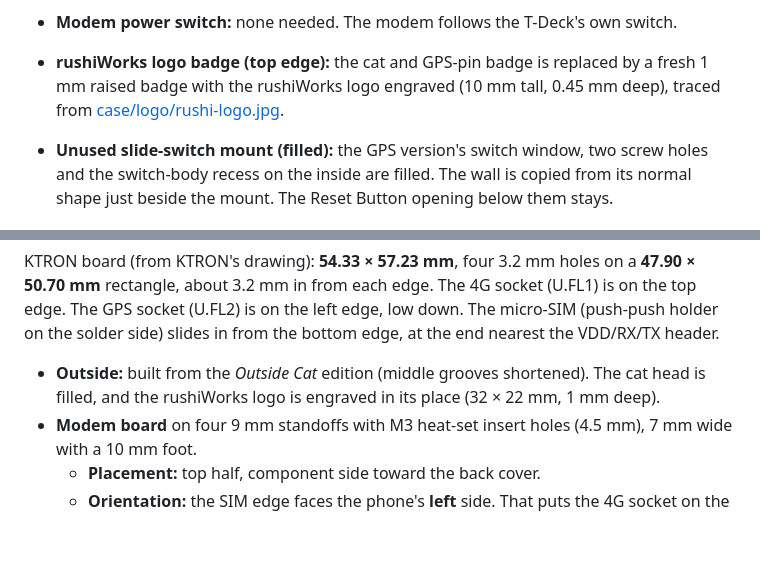
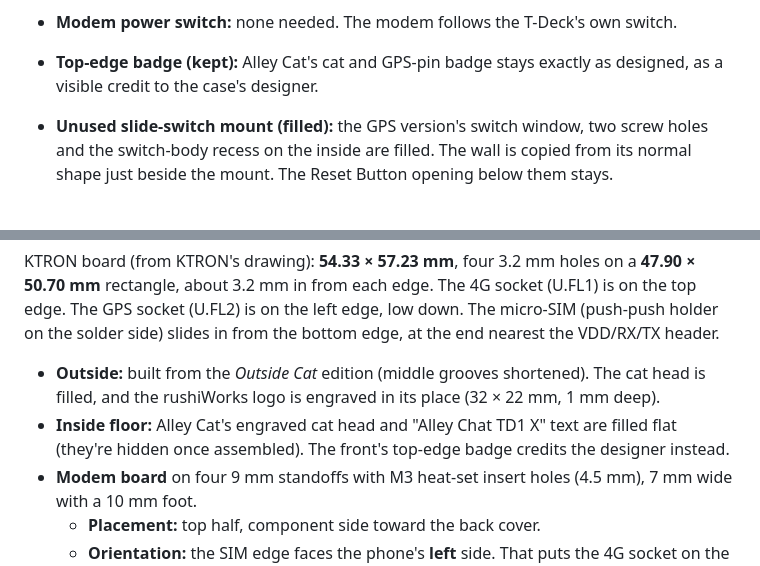
Before and after one commit to rushikesh3982/tdeck-phone, a Markdown page: docs/case.md, 2 parts joined by grey strips. Drawn GitHub-style; blank space fills up the shorter version.

```diff
--- a/docs/case.md
+++ b/docs/case.md
@@ -73,8 +73,8 @@ Full details are in [case/README.md](../case/README.md).
   T-Deck's top edge) clears the T-Deck in that corner. Either antenna can go in either corner. 4G top-right is
   recommended (see [case/README.md](../case/README.md)).
 - **Modem power switch:** none needed. The modem follows the T-Deck's own switch.
-- **rushiWorks logo badge (top edge):** the cat and GPS-pin badge is replaced by a fresh 1 mm raised badge with
-  the rushiWorks logo engraved (10 mm tall, 0.45 mm deep), traced from [case/logo/rushi-logo.jpg](../case/logo/rushi-logo.jpg).
+- **Top-edge badge (kept):** Alley Cat's cat and GPS-pin badge stays exactly as designed, as a visible credit to
+  the case's designer.
 - **Unused slide-switch mount (filled):** the GPS version's switch window, two screw holes and the switch-body
   recess on the inside are filled. The wall is copied from its normal shape just beside the mount. The Reset Button
   opening below them stays.
@@ -92,6 +92,8 @@ nearest the VDD/RX/TX header.
 
 - **Outside:** built from the *Outside Cat* edition (middle grooves shortened). The cat head is filled, and the
   rushiWorks logo is engraved in its place (32 × 22 mm, 1 mm deep).
+- **Inside floor:** Alley Cat's engraved cat head and "Alley Chat TD1 X" text are filled flat (they're hidden once
+  assembled). The front's top-edge badge credits the designer instead.
 - **Modem board** on four 9 mm standoffs with M3 heat-set insert holes (4.5 mm), 7 mm wide with a 10 mm foot.
   - **Placement:** top half, component side toward the back cover.
   - **Orientation:** the SIM edge faces the phone's **left** side. That puts the 4G socket on the right, toward
```
Also changed, not shown: README.md (+3 -2 lines), case/README.md (+8 -16 lines), case/images/assembly-front-inside.png, case/images/assembly-front-outside.png, case/images/assembly-stack.png, case/images/back-layout.png, case/images/back-outside.png, case/images/front-top-edge.png, 5 other files.
